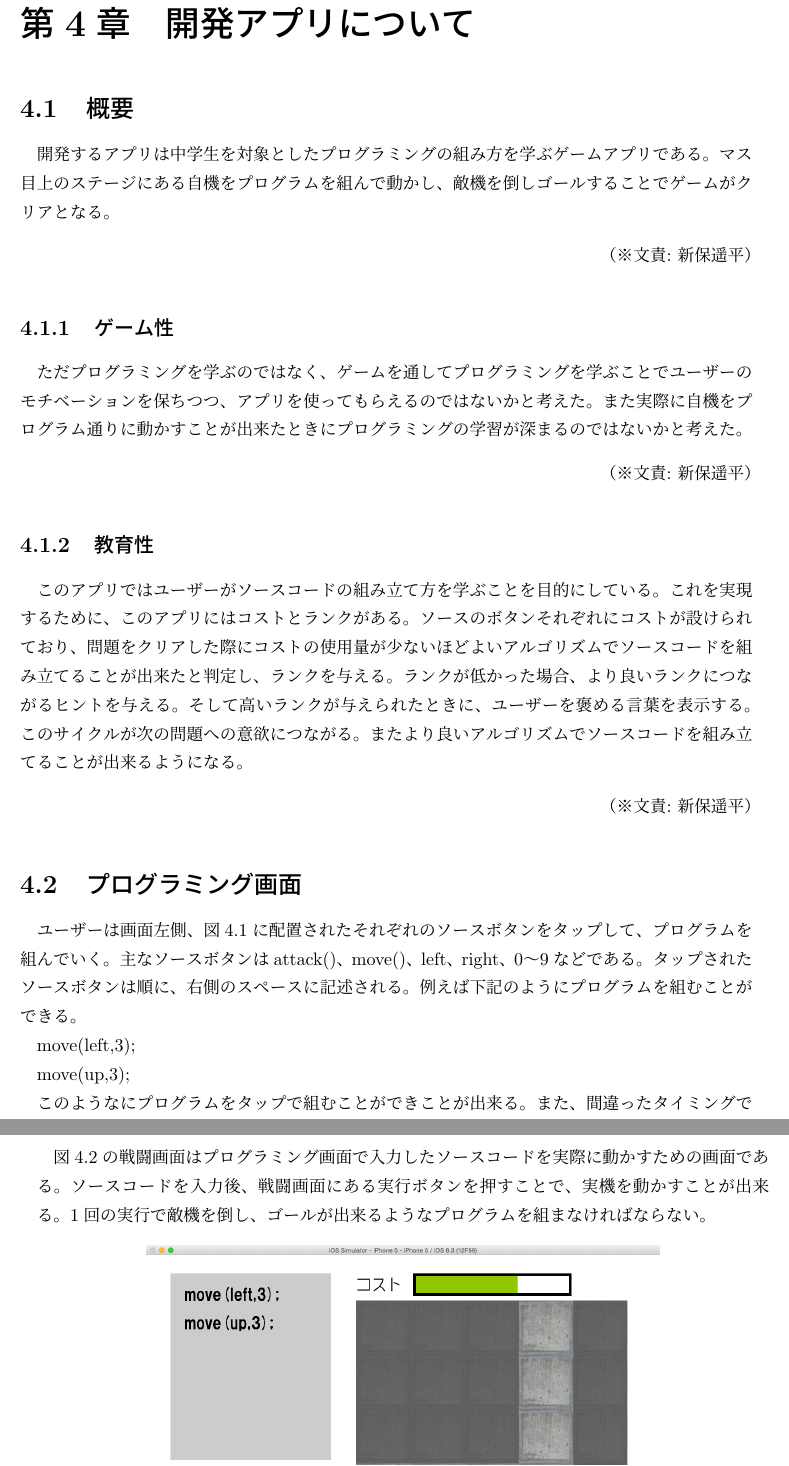
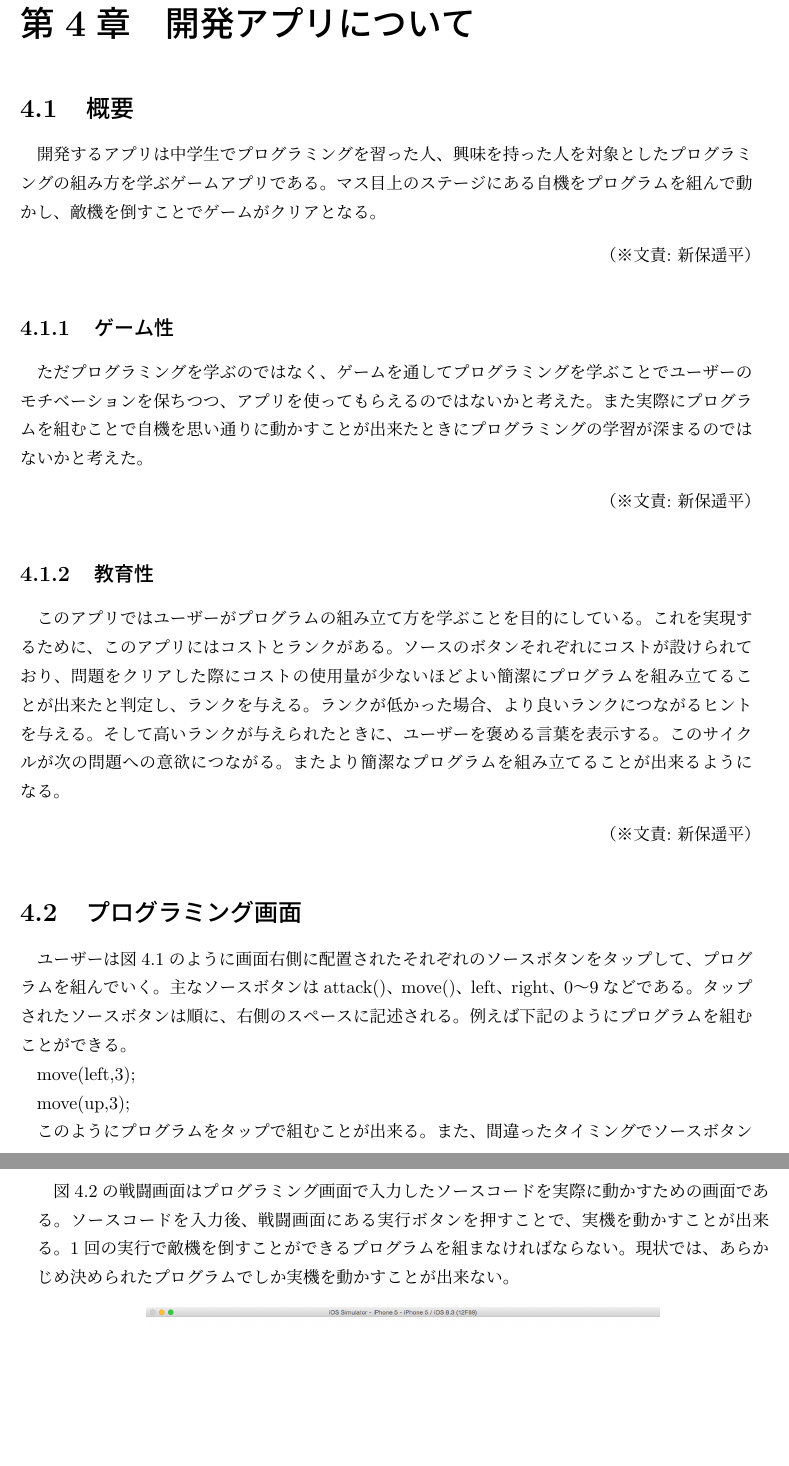
Before and after one commit to FUNPBL2015/edu_groupreport, a LaTeX thesis (group.tex): two parts of pages 16 and 17 of 24, joined at a grey line, cut so that both start at the same text, the shorter picture padded with empty space. Compiled offline with pLaTeX and dvipdfmx.

Commit message:
誤字を修正

```diff
--- a/group.tex
+++ b/group.tex
@@ -300,29 +300,29 @@
 
 \chapter{開発アプリについて}
 \section{概要}
-開発するアプリは中学生を対象としたプログラミングの組み方を学ぶゲームアプリである。
-マス目上のステージにある自機をプログラムを組んで動かし、敵機を倒しゴールすることでゲームがクリアとなる。
+開発するアプリは中学生でプログラミングを習った人、興味を持った人を対象としたプログラミングの組み方を学ぶゲームアプリである。
+マス目上のステージにある自機をプログラムを組んで動かし、敵機を倒すことでゲームがクリアとなる。
 \bunseki{新保遥平}
 
 \subsection{ゲーム性}
-ただプログラミングを学ぶのではなく、ゲームを通してプログラミングを学ぶことでユーザーのモチベーションを保ちつつ、アプリを使ってもらえるのではないかと考えた。また実際に自機をプログラム通りに動かすことが出来たときにプログラミングの学習が深まるのではないかと考えた。
+ただプログラミングを学ぶのではなく、ゲームを通してプログラミングを学ぶことでユーザーのモチベーションを保ちつつ、アプリを使ってもらえるのではないかと考えた。また実際にプログラムを組むことで自機を思い通りに動かすことが出来たときにプログラミングの学習が深まるのではないかと考えた。
 
 \bunseki{新保遥平}
 
 \subsection{教育性}
-このアプリではユーザーがソースコードの組み立て方を学ぶことを目的にしている。これを実現するために、このアプリにはコストとランクがある。ソースのボタンそれぞれにコストが設けられており、問題をクリアした際にコストの使用量が少ないほどよいアルゴリズムでソースコードを組み立てることが出来たと判定し、ランクを与える。ランクが低かった場合、より良いランクにつながるヒントを与える。そして高いランクが与えられたときに、ユーザーを褒める言葉を表示する。このサイクルが次の問題への意欲につながる。またより良いアルゴリズムでソースコードを組み立てることが出来るようになる。
+このアプリではユーザーがプログラムの組み立て方を学ぶことを目的にしている。これを実現するために、このアプリにはコストとランクがある。ソースのボタンそれぞれにコストが設けられており、問題をクリアした際にコストの使用量が少ないほどよい簡潔にプログラムを組み立てることが出来たと判定し、ランクを与える。ランクが低かった場合、より良いランクにつながるヒントを与える。そして高いランクが与えられたときに、ユーザーを褒める言葉を表示する。このサイクルが次の問題への意欲につながる。またより簡潔なプログラムを組み立てることが出来るようになる。
 \bunseki{新保遥平}
 
 \section{プログラミング画面}
 
-ユーザーは画面左側、図4.1に配置されたそれぞれのソースボタンをタップして、プログラムを組んでいく。主なソースボタンはattack()、move()、left、right、0〜9などである。タップされたソースボタンは順に、右側のスペースに記述される。例えば下記のようにプログラムを組むことができる。
+ユーザーは図4.1のように画面右側に配置されたそれぞれのソースボタンをタップして、プログラムを組んでいく。主なソースボタンはattack()、move()、left、right、0〜9などである。タップされたソースボタンは順に、右側のスペースに記述される。例えば下記のようにプログラムを組むことができる。
 \par move(left,3);
 \par move(up,3);
 
 
 
 
-このようなにプログラムをタップで組むことができことが出来る。また、間違ったタイミングでソースボタンを押すと画面上にエラーが出てすぐに確認ができる。
+このようにプログラムをタップで組むことが出来る。また、間違ったタイミングでソースボタンを押すと画面上にエラーが出てすぐに確認ができる。
 
 \begin{figure}[H]
 \begin{center}
@@ -334,7 +334,7 @@
 \bunseki{新保遥平}
 
 \section{戦闘画面}
-図4.2の戦闘画面はプログラミング画面で入力したソースコードを実際に動かすための画面である。ソースコードを入力後、戦闘画面にある実行ボタンを押すことで、実機を動かすことが出来る。1回の実行で敵機を倒し、ゴールが出来るようなプログラムを組まなければならない。
+図4.2の戦闘画面はプログラミング画面で入力したソースコードを実際に動かすための画面である。ソースコードを入力後、戦闘画面にある実行ボタンを押すことで、実機を動かすことが出来る。1回の実行で敵機を倒すことができるプログラムを組まなければならない。現状では、あらかじめ決められたプログラムでしか実機を動かすことが出来ない。
 
 \begin{figure}[h]
 \begin{center}
```
